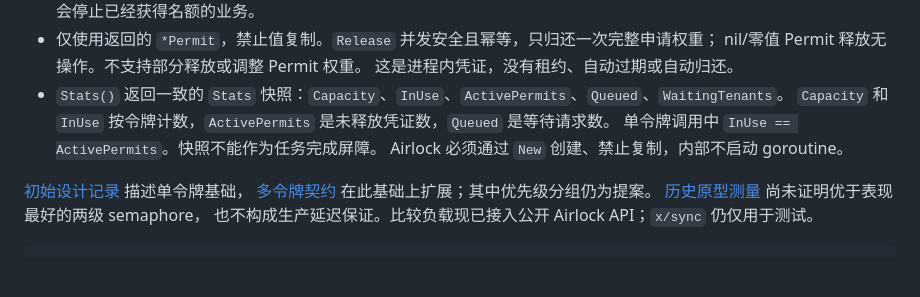
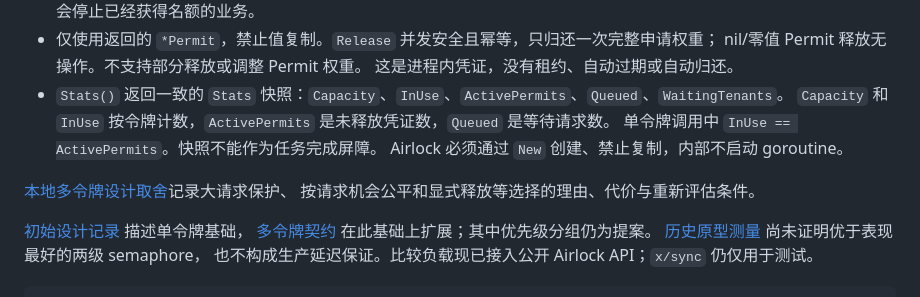
Before and after one commit to tr1v3r/airlock, a Markdown page: README.zh-CN.md, the part around the change. Drawn GitHub-style; blank space fills up the shorter version.

```diff
--- a/README.zh-CN.md
+++ b/README.zh-CN.md
@@ -100,6 +100,9 @@ defer permit.Release()
   单令牌调用中 `InUse == ActivePermits`。快照不能作为任务完成屏障。
   Airlock 必须通过 `New` 创建、禁止复制，内部不启动 goroutine。
 
+[本地多令牌设计取舍](docs/decisions/001-local-weighted-tradeoffs.md)记录大请求保护、
+按请求机会公平和显式释放等选择的理由、代价与重新评估条件。
+
 [初始设计记录](docs/proposals/001-tenant-fair-admission.md) 描述单令牌基础，
 [多令牌契约](docs/proposals/002-weighted-scheduling.md) 在此基础上扩展；其中优先级分组仍为提案。
 [历史原型测量](docs/proposals/001-experiment-results.md) 尚未证明优于表现最好的两级 semaphore，
```
Also changed, not shown: README.md (+5 -0 lines), docs/decisions/001-local-weighted-tradeoffs.md (added, +96 -0 lines).
